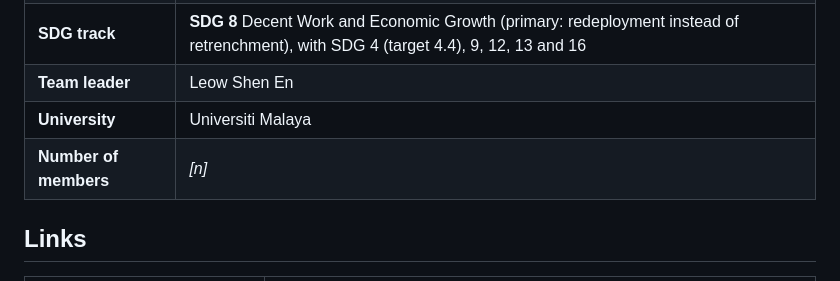
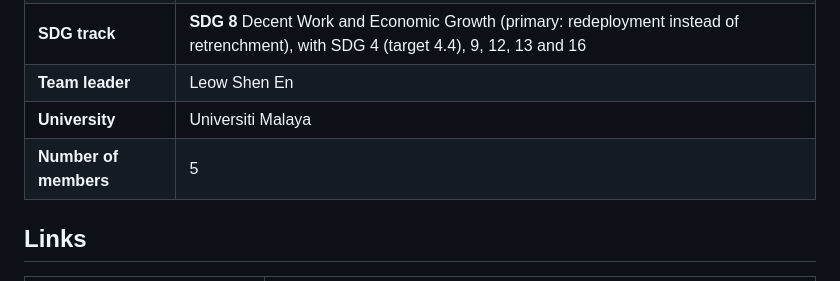
Before and after one commit to shenenleow10521/SdcHackathon, a Markdown page: README.md, the part around the change. Rendered like a GitHub page.

Commit message:
README: 5 members; declaration lists OpenAI Codex

```diff
--- a/README.md
+++ b/README.md
@@ -12,7 +12,7 @@
 | **SDG track** | **SDG 8** Decent Work and Economic Growth (primary: redeployment instead of retrenchment), with SDG 4 (target 4.4), 9, 12, 13 and 16 |
 | **Team leader** | Leow Shen En |
 | **University** | Universiti Malaya |
-| **Number of members** | _[n]_ |
+| **Number of members** | 5 |
 
 ## Links
 
```
Also changed, not shown: submission/TECH_DECLARATION.md (+1 -0 lines).
